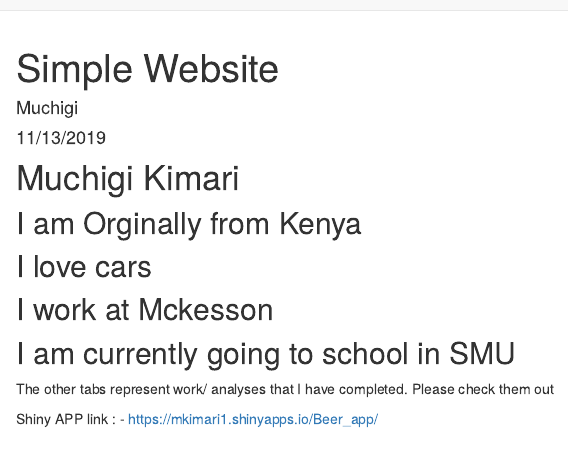
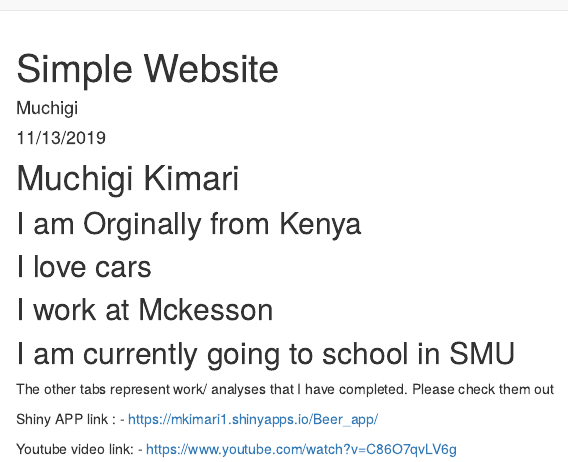
Before and after one commit to mkimari1/mkimari1.github.io, an R Markdown document (index.Rmd): the page in a window 1100 px wide, from its top. Rendered offline with R 4.5, knitr and Pandoc, with nearby package versions.

Commit message:
Updated the index file

```diff
--- a/index.Rmd
+++ b/index.Rmd
@@ -20,3 +20,5 @@ The other tabs represent work/ analyses that I have completed. Please check them
 
 
 Shiny APP link : - https://mkimari1.shinyapps.io/Beer_app/
+
+Youtube video link: - https://www.youtube.com/watch?v=C86O7qvLV6g
```
